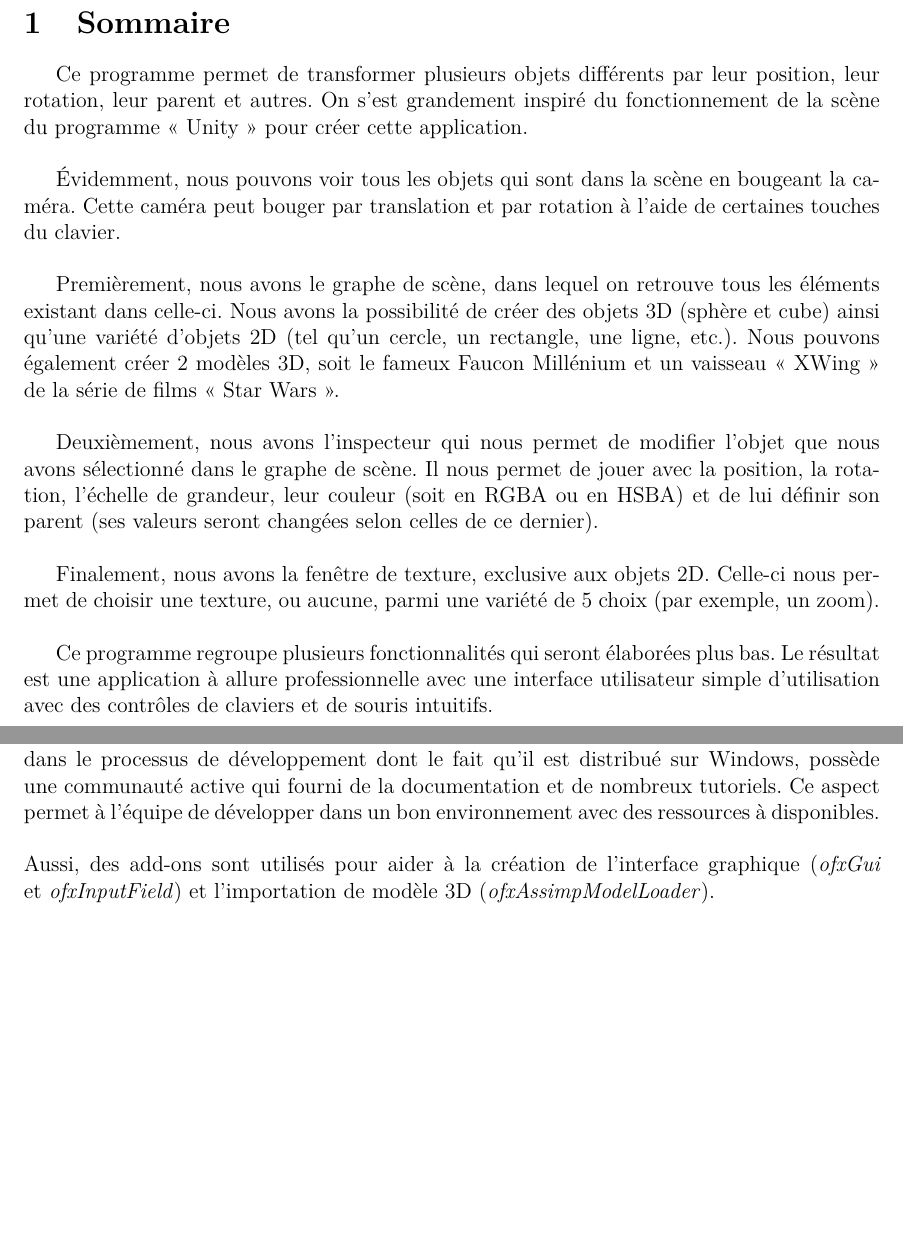
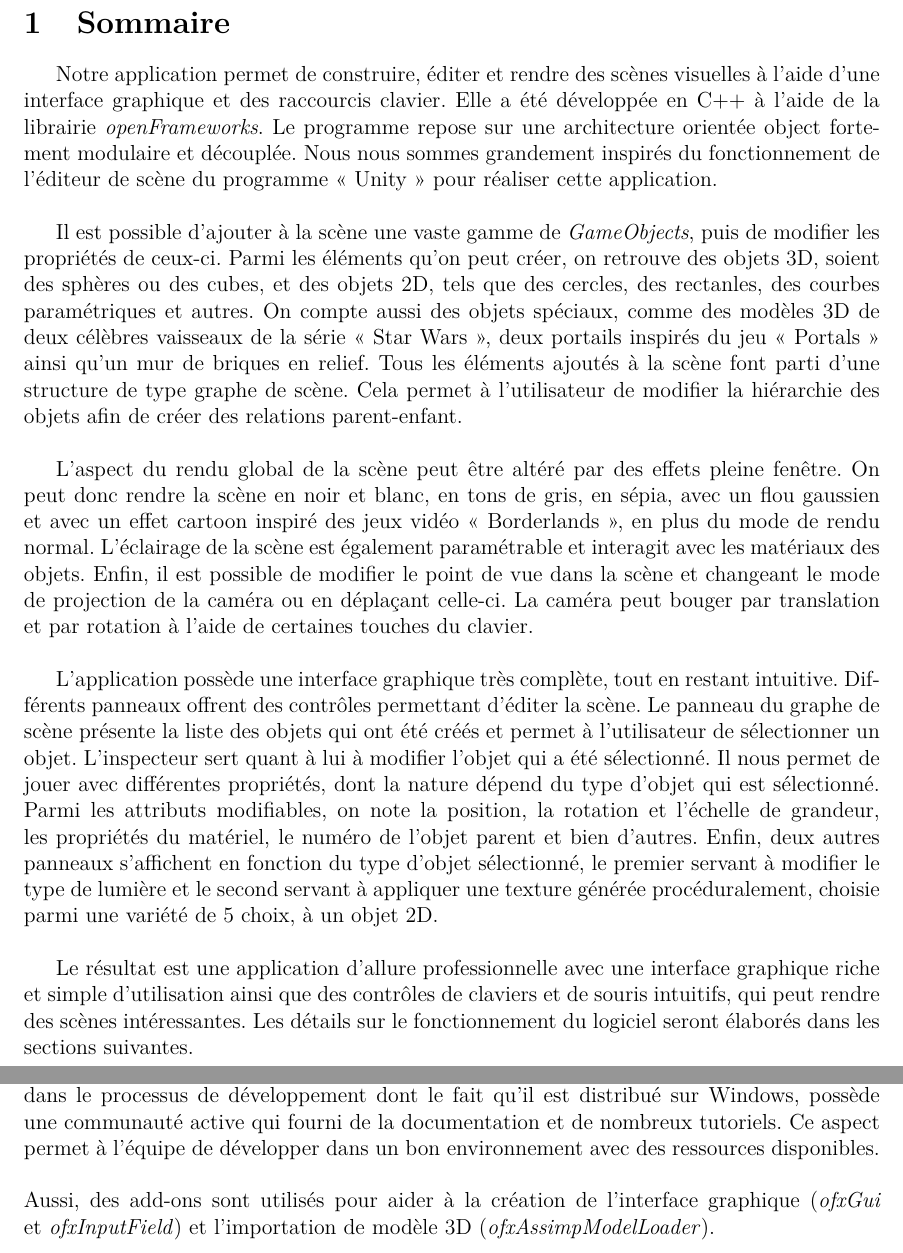
Before and after one commit to MaitreMenard/ift-3100-document-design, a LaTeX document (rapport.tex, which reads tex/sommaire.tex, tex/technologie.tex): two parts of pages 4 and 8 of 26 before the commit and two parts of pages 4 and 8 of 27 after it, joined at a grey line, cut so that both start at the same text, the shorter picture padded with empty space. Compiled offline with pdfLaTeX.

Commit message:
Update section sommaire et correction d'une faute dans section technologie

```diff
--- a/tex/sommaire.tex
+++ b/tex/sommaire.tex
@@ -1,21 +1,28 @@
 \section{Sommaire}
 \label{s:sommaire}
 
-Ce programme permet de transformer plusieurs objets différents par leur position, leur rotation, leur parent et autres.
-On s’est grandement inspiré du fonctionnement de la scène du programme « Unity » pour créer cette application.\\
+Notre application permet de construire, éditer et rendre des scènes visuelles à l'aide d'une interface graphique et des raccourcis clavier.
+Elle a été développée en C++ à l'aide de la librairie \emph{openFrameworks}.
+Le programme repose sur une architecture orientée object fortement modulaire et découplée.
+Nous nous sommes grandement inspirés du fonctionnement de l'éditeur de scène du programme « Unity » pour réaliser cette application.\\
 
-Évidemment, nous pouvons voir tous les objets qui sont dans la scène en bougeant la caméra.
-Cette caméra peut bouger par translation et par rotation à l’aide de certaines touches du clavier.\\
+Il est possible d'ajouter à la scène une vaste gamme de \emph{GameObjects}, puis de modifier les propriétés de ceux-ci.
+Parmi les éléments qu'on peut créer, on retrouve des objets 3D, soient des sphères ou des cubes, et des objets 2D, tels que des cercles, des rectanles, des courbes paramétriques et autres.
+On compte aussi des objets spéciaux, comme des modèles 3D de deux célèbres vaisseaux de la série « Star Wars », deux portails inspirés du jeu « Portals » ainsi qu'un mur de briques en relief. Tous les éléments ajoutés à la scène font parti d'une structure de type graphe de scène. Cela permet à l'utilisateur de modifier la hiérarchie des objets afin de créer des relations parent-enfant.\\
 
-Premièrement, nous avons le graphe de scène, dans lequel on retrouve tous les éléments existant dans celle-ci.
-Nous avons la possibilité de créer des objets 3D (sphère et cube) ainsi qu’une variété d’objets 2D (tel qu’un cercle, un rectangle, une ligne, etc.).
-Nous pouvons également créer 2 modèles 3D, soit le fameux Faucon Millénium et un vaisseau « XWing » de la série de films « Star Wars ».\\
+L'aspect du rendu global de la scène peut être altéré par des effets pleine fenêtre.
+On peut donc rendre la scène en noir et blanc, en tons de gris, en sépia, avec un flou gaussien et avec un effet cartoon inspiré des jeux vidéo « Borderlands », en plus du mode de rendu normal.
+L'éclairage de la scène est également paramétrable et interagit avec les matériaux des objets.
+Enfin, il est possible de modifier le point de vue dans la scène et changeant le mode de projection de la caméra ou en déplaçant celle-ci.
+La caméra peut bouger par translation et par rotation à l’aide de certaines touches du clavier.\\
 
-Deuxièmement, nous avons l’inspecteur qui nous permet de modifier l’objet que nous avons sélectionné dans le graphe de scène.
-Il nous permet de jouer avec la position, la rotation, l’échelle de grandeur, leur couleur (soit en RGBA ou en HSBA) et de lui définir son parent (ses valeurs seront changées selon celles de ce dernier). \\
+L'application possède une interface graphique très complète, tout en restant intuitive.
+Différents panneaux offrent des contrôles permettant d'éditer la scène.
+Le panneau du graphe de scène présente la liste des objets qui ont été créés et permet à l'utilisateur de sélectionner un objet.
+L'inspecteur sert quant à lui à modifier l'objet qui a été sélectionné.
+Il nous permet de jouer avec différentes propriétés, dont la nature dépend du type d'objet qui est sélectionné.
+Parmi les attributs modifiables, on note la position, la rotation et l’échelle de grandeur, les propriétés du matériel, le numéro de l'objet parent et bien d'autres.
+Enfin, deux autres panneaux s'affichent en fonction du type d'objet sélectionné, le premier servant à modifier le type de lumière et le second servant à appliquer une texture générée procéduralement, choisie parmi une variété de 5 choix, à un objet 2D.\\
 
-Finalement, nous avons la fenêtre de texture, exclusive aux objets 2D.
-Celle-ci nous permet de choisir une texture, ou aucune, parmi une variété de 5 choix (par exemple, un zoom).\\
-
-Ce programme regroupe plusieurs fonctionnalités qui seront élaborées plus bas.
-Le résultat est une application à allure professionnelle avec une interface utilisateur simple d’utilisation avec des contrôles de claviers et de souris intuitifs.
+Le résultat est une application d'allure professionnelle avec une interface graphique riche et simple d’utilisation ainsi que des contrôles de claviers et de souris intuitifs, qui peut rendre des scènes intéressantes.
+Les détails sur le fonctionnement du logiciel seront élaborés dans les sections suivantes.
--- a/tex/technologie.tex
+++ b/tex/technologie.tex
@@ -11,7 +11,7 @@ Aussi, \textit{openFrameworks} offre un générateur de projet compatible avec \
 \subsection{openFrameworks}
 L'application utilise le framework opensource \textit{openFrameworks} qui offre une interface haut-niveau avec la librairie de rendu 3D \textit{OpenGL}.
 Ce framework offre plusieurs avantages dans le processus de développement dont le fait qu'il est distribué sur Windows, possède une communauté active qui fourni de la documentation et de nombreux tutoriels.
-Ce aspect permet à l'équipe de développer dans un bon environnement avec des ressources à disponibles. \\
+Ce aspect permet à l'équipe de développer dans un bon environnement avec des ressources disponibles. \\
 \newline
 Aussi, des add-ons sont utilisés pour aider à la création de l'interface graphique (\textit{ofxGui} et \textit{ofxInputField}) et l'importation de modèle 3D (\textit{ofxAssimpModelLoader}).
 
```
